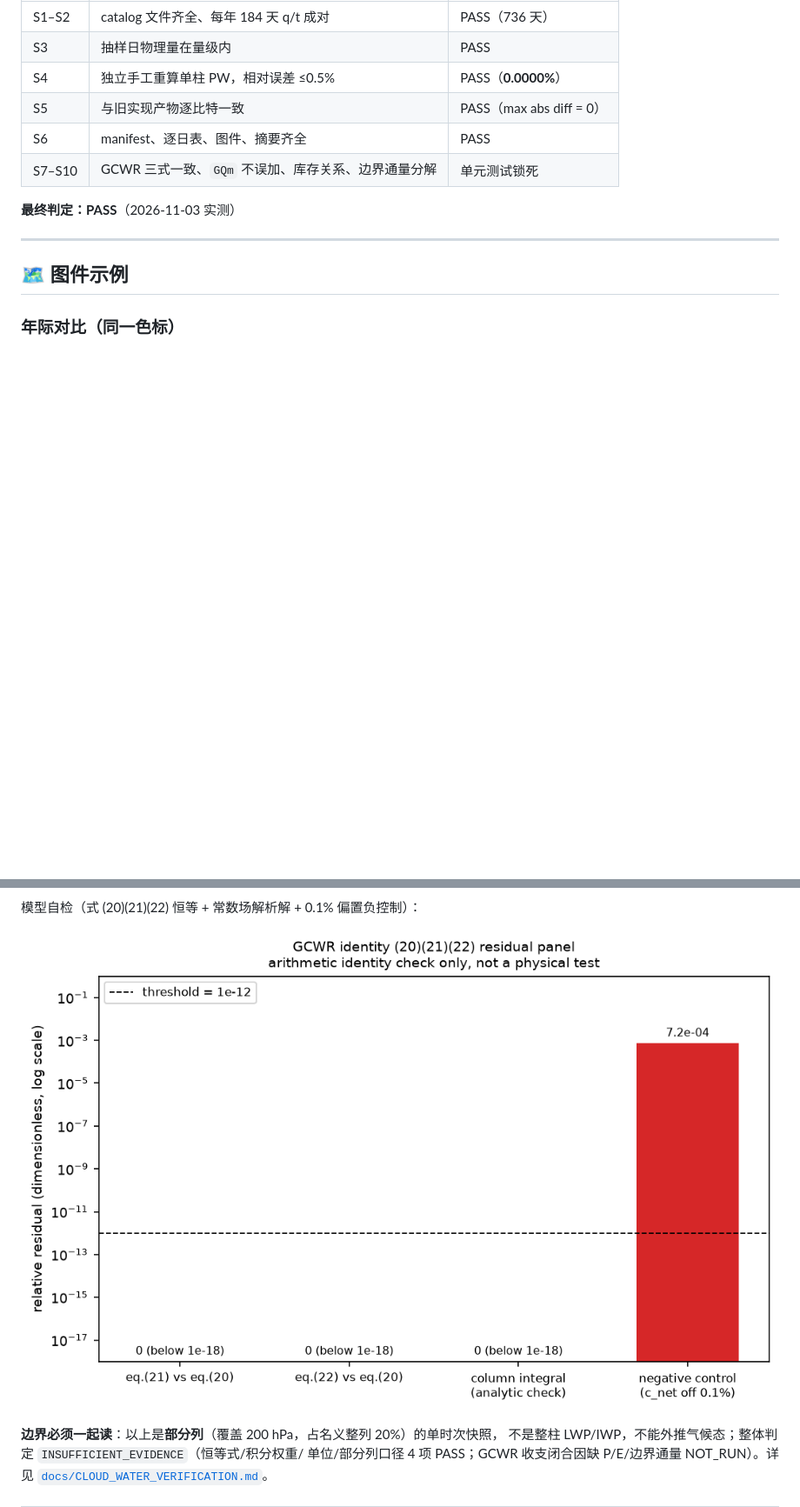
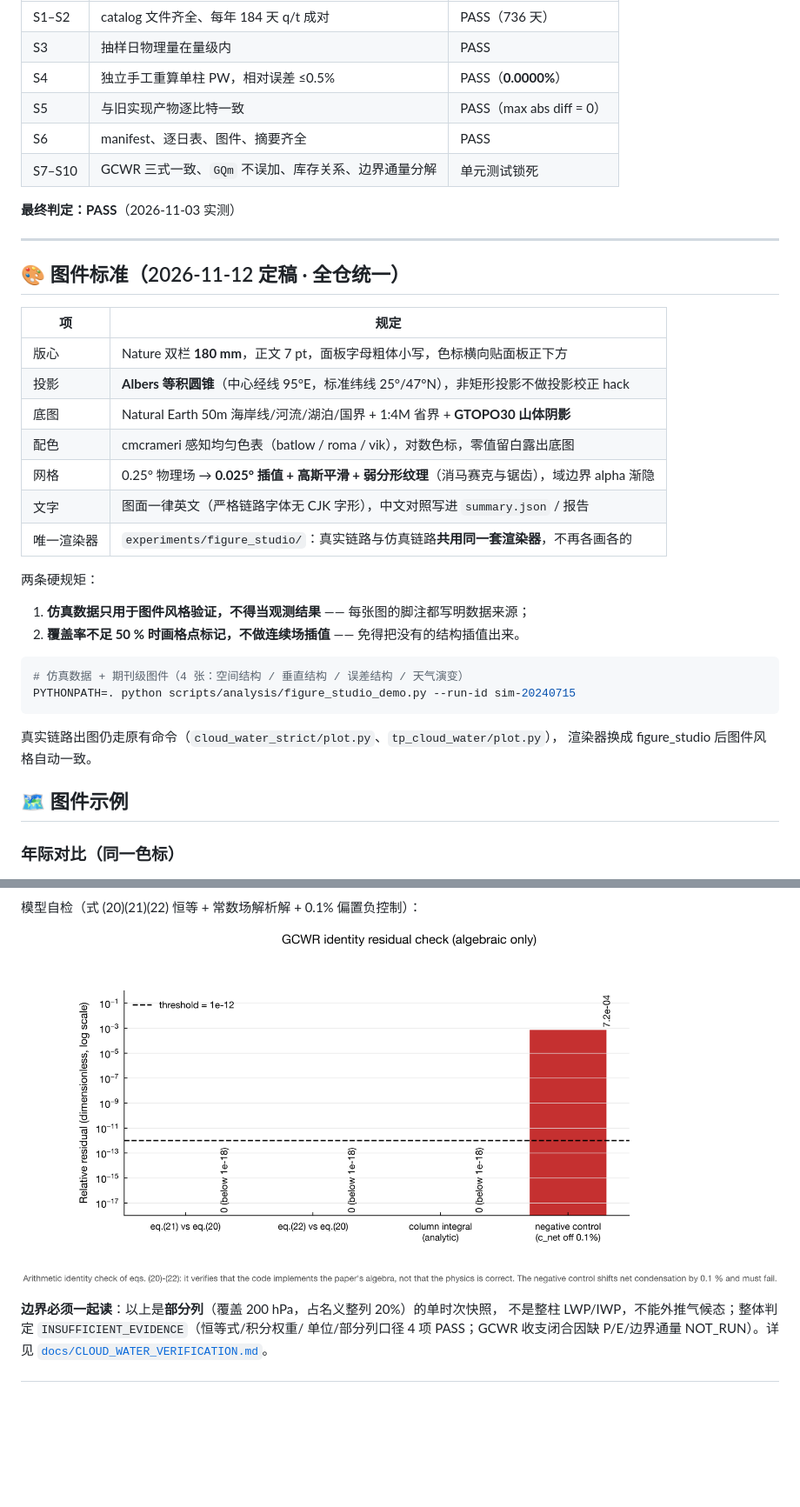
Before and after one commit to Neiyako/HydroWeave, a Markdown page: README.md, 2 parts joined by grey strips. Shown at 87% size. Drawn GitHub-style; pictures changed too: docs/img/fig_gcwr_identity_check.png; blank space fills up the shorter version.

````diff
--- a/README.md
+++ b/README.md
@@ -335,6 +341,31 @@ GCWR = Qh,终 + Qh,出
 
 ---
 
+## 🎨 图件标准（2026-11-12 定稿 · 全仓统一）
+
+| 项 | 规定 |
+|---|---|
+| 版心 | Nature 双栏 **180 mm**，正文 7 pt，面板字母粗体小写，色标横向贴面板正下方 |
+| 投影 | **Albers 等积圆锥**（中心经线 95°E，标准纬线 25°/47°N），非矩形投影不做投影校正 hack |
+| 底图 | Natural Earth 50m 海岸线/河流/湖泊/国界 + 1:4M 省界 + **GTOPO30 山体阴影** |
+| 配色 | cmcrameri 感知均匀色表（batlow / roma / vik），对数色标，零值留白露出底图 |
+| 网格 | 0.25° 物理场 → **0.025° 插值 + 高斯平滑 + 弱分形纹理**（消马赛克与锯齿），域边界 alpha 渐隐 |
+| 文字 | 图面一律英文（严格链路字体无 CJK 字形），中文对照写进 `summary.json` / 报告 |
+| 唯一渲染器 | `experiments/figure_studio/`：真实链路与仿真链路**共用同一套渲染器**，不再各画各的 |
+
+两条硬规矩：
+
+1. **仿真数据只用于图件风格验证，不得当观测结果** —— 每张图的脚注都写明数据来源；
+2. **覆盖率不足 50 % 时画格点标记，不做连续场插值** —— 免得把没有的结构插值出来。
+
+```bash
+# 仿真数据 + 期刊级图件（4 张：空间结构 / 垂直结构 / 误差结构 / 天气演变）
+PYTHONPATH=. python scripts/analysis/figure_studio_demo.py --run-id sim-20240715
+```
+
+真实链路出图仍走原有命令（`cloud_water_strict/plot.py`、`tp_cloud_water/plot.py`），
+渲染器换成 figure_studio 后图件风格自动一致。
+
 ## 🗺️ 图件示例
 
 ### 年际对比（同一色标）
````
Also changed, not shown: other parts of README.md (+6 -0 lines), README.en.md (+21 -0 lines), experiments/figure_studio/README.md (added, +47 -0 lines), docs/img/fig_clwc_ciwc_iwp.png, docs/img/fig_clwc_ciwc_lwp.png, docs/img/fig_clwc_ciwc_profile.png, 11 other files.
